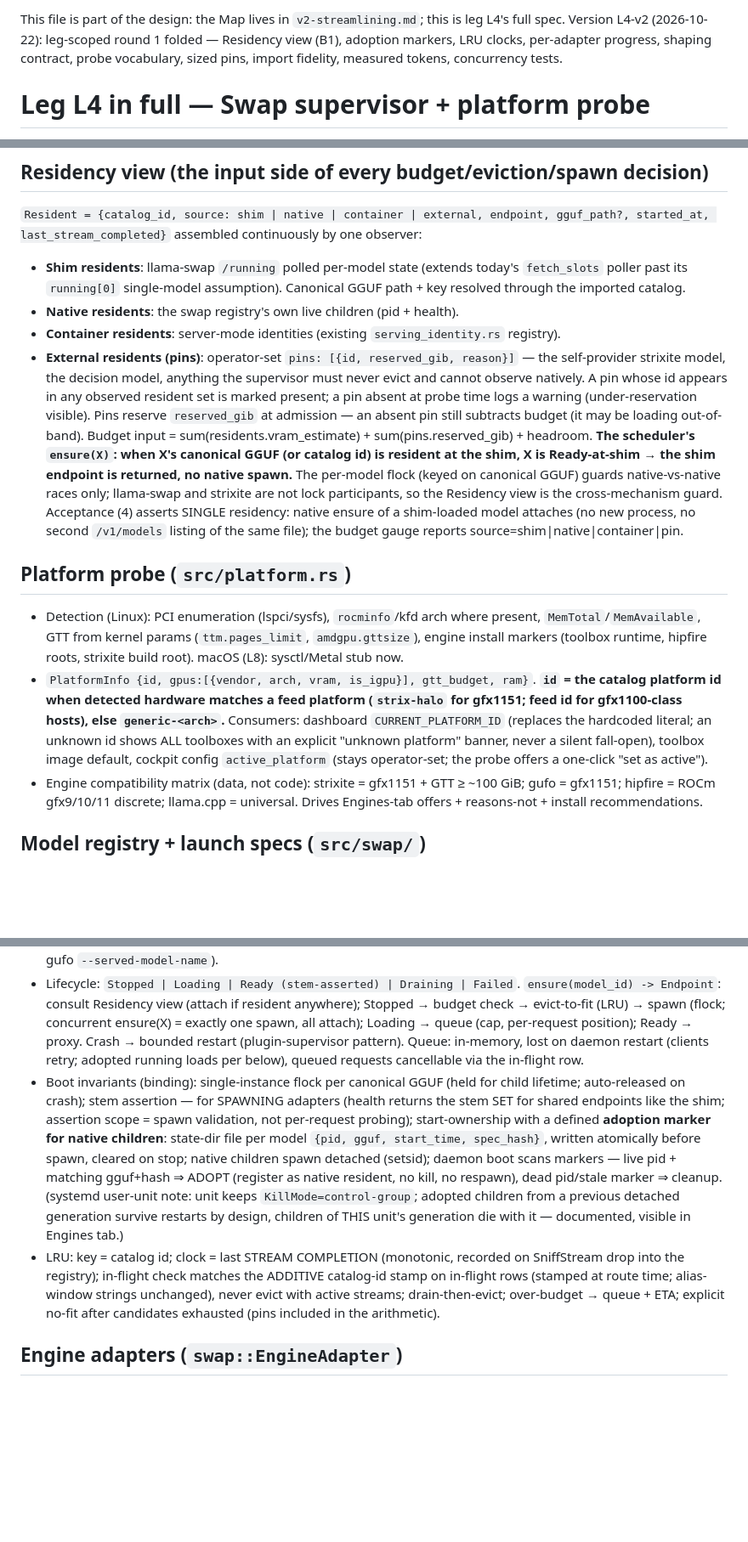
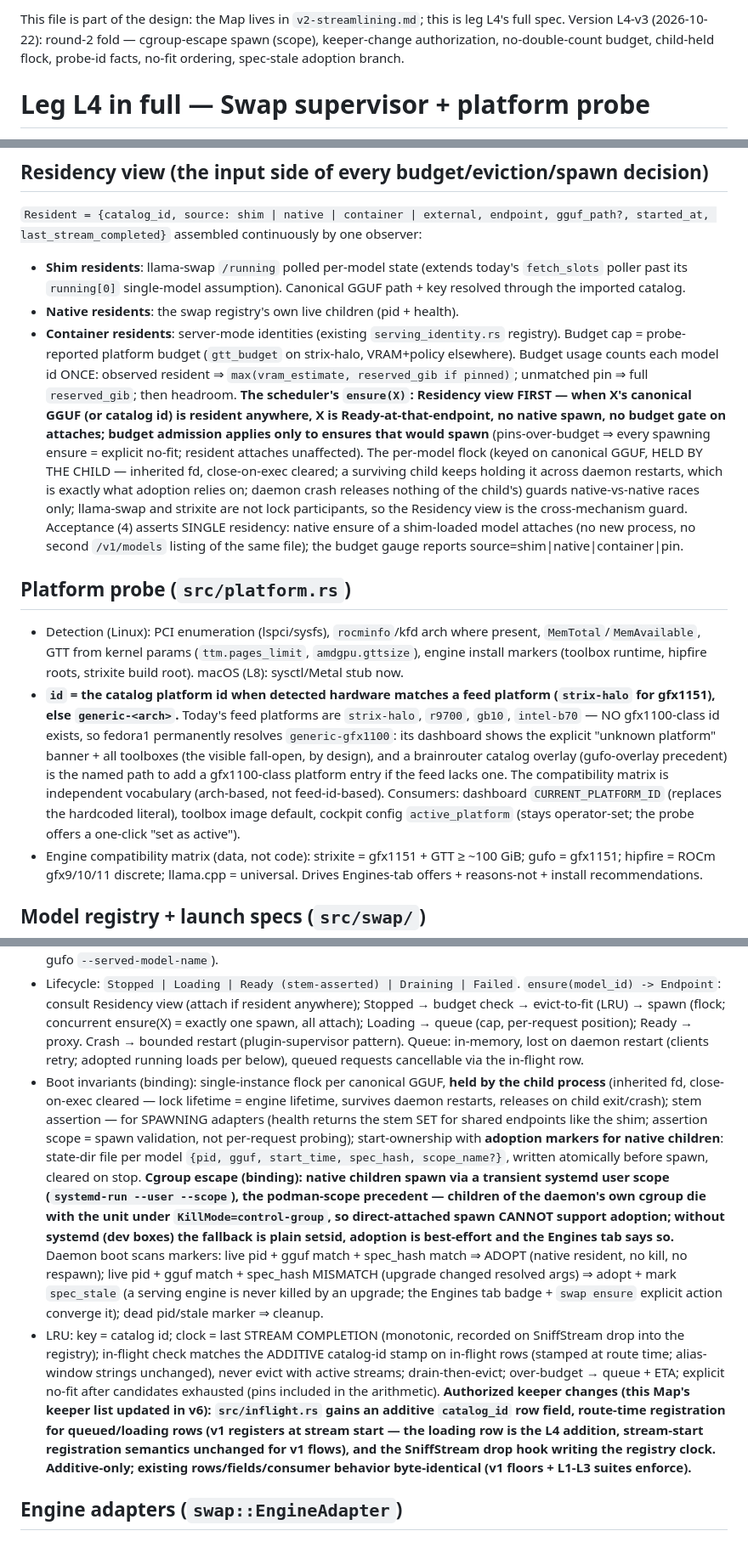
Before and after one commit to ajaxdude/brainrouter, a Markdown page: docs/design/v2-streamlining.L4.md, 3 parts joined by grey strips. Shown at 85% size. Drawn GitHub-style; blank space fills up the shorter version.

```diff
--- a/docs/design/v2-streamlining.L4.md
+++ b/docs/design/v2-streamlining.L4.md
@@ -1,4 +1,4 @@
-This file is part of the design: the Map lives in `v2-streamlining.md`; this is leg L4's full spec. Version L4-v2 (2026-10-22): leg-scoped round 1 folded — Residency view (B1), adoption markers, LRU clocks, per-adapter progress, shaping contract, probe vocabulary, sized pins, import fidelity, measured tokens, concurrency tests.
+This file is part of the design: the Map lives in `v2-streamlining.md`; this is leg L4's full spec. Version L4-v3 (2026-10-22): round-2 fold — cgroup-escape spawn (scope), keeper-change authorization, no-double-count budget, child-held flock, probe-id facts, no-fit ordering, spec-stale adoption branch.
 
 # Leg L4 in full — Swap supervisor + platform probe
 
@@ -10,13 +10,12 @@ Goal (R5, R6-prep): brainrouter owns engine processes and model lifecycle — th
 - **Shim residents**: llama-swap `/running` polled per-model state (extends today's `fetch_slots` poller past its `running[0]` single-model assumption). Canonical GGUF path + key resolved through the imported catalog.
 - **Native residents**: the swap registry's own live children (pid + health).
 - **Container residents**: server-mode identities (existing `serving_identity.rs` registry).
-- **External residents (pins)**: operator-set `pins: [{id, reserved_gib, reason}]` — the self-provider strixite model, the decision model, anything the supervisor must never evict and cannot observe natively. A pin whose id appears in any observed resident set is marked present; a pin absent at probe time logs a warning (under-reservation visible). Pins reserve `reserved_gib` at admission — an absent pin still subtracts budget (it may be loading out-of-band).
-Budget input = sum(residents.vram_estimate) + sum(pins.reserved_gib) + headroom. **The scheduler's `ensure(X)`: when X's canonical GGUF (or catalog id) is resident at the shim, X is Ready-at-shim → the shim endpoint is returned, no native spawn.** The per-model flock (keyed on canonical GGUF) guards native-vs-native races only; llama-swap and strixite are not lock participants, so the Residency view is the cross-mechanism guard. Acceptance (4) asserts SINGLE residency: native ensure of a shim-loaded model attaches (no new process, no second `/v1/models` listing of the same file); the budget gauge reports source=shim|native|container|pin.
+Budget cap = probe-reported platform budget (`gtt_budget` on strix-halo, VRAM+policy elsewhere). Budget usage counts each model id ONCE: observed resident ⇒ `max(vram_estimate, reserved_gib if pinned)`; unmatched pin ⇒ full `reserved_gib`; then headroom. **The scheduler's `ensure(X)`: Residency view FIRST — when X's canonical GGUF (or catalog id) is resident anywhere, X is Ready-at-that-endpoint, no native spawn, no budget gate on attaches; budget admission applies only to ensures that would spawn** (pins-over-budget ⇒ every spawning ensure = explicit no-fit; resident attaches unaffected). The per-model flock (keyed on canonical GGUF, HELD BY THE CHILD — inherited fd, close-on-exec cleared; a surviving child keeps holding it across daemon restarts, which is exactly what adoption relies on; daemon crash releases nothing of the child's) guards native-vs-native races only; llama-swap and strixite are not lock participants, so the Residency view is the cross-mechanism guard. Acceptance (4) asserts SINGLE residency: native ensure of a shim-loaded model attaches (no new process, no second `/v1/models` listing of the same file); the budget gauge reports source=shim|native|container|pin.
 
 ## Platform probe (`src/platform.rs`)
 
 - Detection (Linux): PCI enumeration (lspci/sysfs), `rocminfo`/kfd arch where present, `MemTotal`/`MemAvailable`, GTT from kernel params (`ttm.pages_limit`, `amdgpu.gttsize`), engine install markers (toolbox runtime, hipfire roots, strixite build root). macOS (L8): sysctl/Metal stub now.
-- `PlatformInfo {id, gpus:[{vendor, arch, vram, is_igpu}], gtt_budget, ram}`. **`id` = the catalog platform id when detected hardware matches a feed platform (`strix-halo` for gfx1151; feed id for gfx1100-class hosts), else `generic-<arch>`.** Consumers: dashboard `CURRENT_PLATFORM_ID` (replaces the hardcoded literal; an unknown id shows ALL toolboxes with an explicit "unknown platform" banner, never a silent fall-open), toolbox image default, cockpit config `active_platform` (stays operator-set; the probe offers a one-click "set as active").
+- **`id` = the catalog platform id when detected hardware matches a feed platform (`strix-halo` for gfx1151), else `generic-<arch>`.** Today's feed platforms are `strix-halo`, `r9700`, `gb10`, `intel-b70` — NO gfx1100-class id exists, so fedora1 permanently resolves `generic-gfx1100`: its dashboard shows the explicit "unknown platform" banner + all toolboxes (the visible fall-open, by design), and a brainrouter catalog overlay (gufo-overlay precedent) is the named path to add a gfx1100-class platform entry if the feed lacks one. The compatibility matrix is independent vocabulary (arch-based, not feed-id-based). Consumers: dashboard `CURRENT_PLATFORM_ID` (replaces the hardcoded literal), toolbox image default, cockpit config `active_platform` (stays operator-set; the probe offers a one-click "set as active").
 - Engine compatibility matrix (data, not code): strixite = gfx1151 + GTT ≥ ~100 GiB; gufo = gfx1151; hipfire = ROCm gfx9/10/11 discrete; llama.cpp = universal. Drives Engines-tab offers + reasons-not + install recommendations.
 
 ## Model registry + launch specs (`src/swap/`)
@@ -24,8 +23,8 @@ Budget input = sum(residents.vram_estimate) + sum(pins.reserved_gib) + headroom.
 - `swap_catalog.json` (state dir): `{id, engine, files, ctx, quant, family, tools, vram_estimate, launch_spec {resolved args, env, port policy, served_model_alias = catalog id}, last_stream_completed}`. Seeds: (1) **IMPORT of the live llama-swap `config.yaml`** — inverse of `llama_swap_register.rs`, EXPANDING the macro chain (`${ls}`, `${common}`) against llama-swap's own settings so every entry records fully-resolved args; groups recorded as catalog metadata (L7 slot-sharing input); idempotent merge, `--dry-run` stable; (2) toolbox/server-mode catalog; (3) CLI additions.
 - Launch spec validation: adapter-owned arg schema; engine-validated flags only; ctx/max-seq math documented per engine; the native llama-server launch MUST pass the served-model-alias flag set to the catalog id (precedent: gufo `--served-model-name`).
 - Lifecycle: `Stopped | Loading | Ready (stem-asserted) | Draining | Failed`. `ensure(model_id) -> Endpoint`: consult Residency view (attach if resident anywhere); Stopped → budget check → evict-to-fit (LRU) → spawn (flock; concurrent ensure(X) = exactly one spawn, all attach); Loading → queue (cap, per-request position); Ready → proxy. Crash → bounded restart (plugin-supervisor pattern). Queue: in-memory, lost on daemon restart (clients retry; adopted running loads per below), queued requests cancellable via the in-flight row.
-- Boot invariants (binding): single-instance flock per canonical GGUF (held for child lifetime; auto-released on crash); stem assertion — for SPAWNING adapters (health returns the stem SET for shared endpoints like the shim; assertion scope = spawn validation, not per-request probing); start-ownership with a defined **adoption marker for native children**: state-dir file per model `{pid, gguf, start_time, spec_hash}`, written atomically before spawn, cleared on stop; native children spawn detached (setsid); daemon boot scans markers — live pid + matching gguf+hash ⇒ ADOPT (register as native resident, no kill, no respawn), dead pid/stale marker ⇒ cleanup. (systemd user-unit note: unit keeps `KillMode=control-group`; adopted children from a previous detached generation survive restarts by design, children of THIS unit's generation die with it — documented, visible in Engines tab.)
-- LRU: key = catalog id; clock = last STREAM COMPLETION (monotonic, recorded on SniffStream drop into the registry); in-flight check matches the ADDITIVE catalog-id stamp on in-flight rows (stamped at route time; alias-window strings unchanged), never evict with active streams; drain-then-evict; over-budget → queue + ETA; explicit no-fit after candidates exhausted (pins included in the arithmetic).
+- Boot invariants (binding): single-instance flock per canonical GGUF, **held by the child process** (inherited fd, close-on-exec cleared — lock lifetime = engine lifetime, survives daemon restarts, releases on child exit/crash); stem assertion — for SPAWNING adapters (health returns the stem SET for shared endpoints like the shim; assertion scope = spawn validation, not per-request probing); start-ownership with **adoption markers for native children**: state-dir file per model `{pid, gguf, start_time, spec_hash, scope_name?}`, written atomically before spawn, cleared on stop. **Cgroup escape (binding): native children spawn via a transient systemd user scope (`systemd-run --user --scope`), the podman-scope precedent — children of the daemon's own cgroup die with the unit under `KillMode=control-group`, so direct-attached spawn CANNOT support adoption; without systemd (dev boxes) the fallback is plain setsid, adoption is best-effort and the Engines tab says so.** Daemon boot scans markers: live pid + gguf match + spec_hash match ⇒ ADOPT (native resident, no kill, no respawn); live pid + gguf match + spec_hash MISMATCH (upgrade changed resolved args) ⇒ adopt + mark `spec_stale` (a serving engine is never killed by an upgrade; the Engines tab badge + `swap ensure` explicit action converge it); dead pid/stale marker ⇒ cleanup.
+- LRU: key = catalog id; clock = last STREAM COMPLETION (monotonic, recorded on SniffStream drop into the registry); in-flight check matches the ADDITIVE catalog-id stamp on in-flight rows (stamped at route time; alias-window strings unchanged), never evict with active streams; drain-then-evict; over-budget → queue + ETA; explicit no-fit after candidates exhausted (pins included in the arithmetic). **Authorized keeper changes (this Map's keeper list updated in v6): `src/inflight.rs` gains an additive `catalog_id` row field, route-time registration for queued/loading rows (v1 registers at stream start — the loading row is the L4 addition, stream-start registration semantics unchanged for v1 flows), and the SniffStream drop hook writing the registry clock. Additive-only; existing rows/fields/consumer behavior byte-identical (v1 floors + L1-L3 suites enforce).**
 
 ## Engine adapters (`swap::EngineAdapter`)
 
```
Also changed, not shown: other parts of docs/design/v2-streamlining.L4.md (+1 -1 lines), docs/design/v2-streamlining.history.md (+1 -0 lines), docs/design/v2-streamlining.md (+5 -2 lines).
